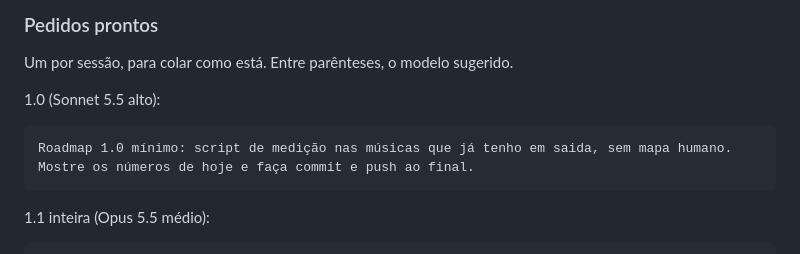
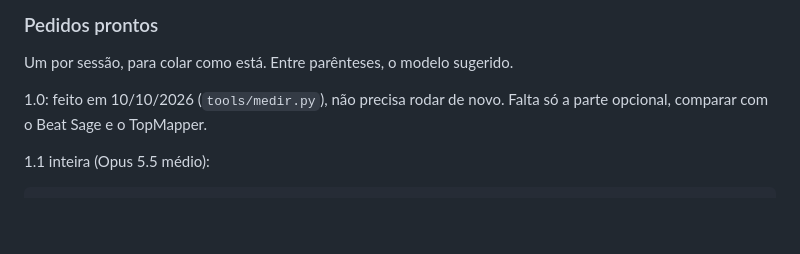
Before and after one commit to bps2414/beatloom, a Markdown page: docs/ROADMAP.md, the part around the change. GitHub-like rendering; blank space fills up the shorter version.

Commit message:
Roadmap: pedido do 1.0 sai, ja foi feito

````diff
--- a/docs/ROADMAP.md
+++ b/docs/ROADMAP.md
@@ -77,11 +77,7 @@ Pedido do dono: melhorar o mapa, deixar mais bonito, usar mais recursos do próp
 
 Um por sessão, para colar como está. Entre parênteses, o modelo sugerido.
 
-1.0 (Sonnet 5.5 alto):
-
-```text
-Roadmap 1.0 mínimo: script de medição nas músicas que já tenho em saida, sem mapa humano. Mostre os números de hoje e faça commit e push ao final.
-```
+1.0: feito em 10/10/2026 (`tools/medir.py`), não precisa rodar de novo. Falta só a parte opcional, comparar com o Beat Sage e o TopMapper.
 
 1.1 inteira (Opus 5.5 médio):
 
````
